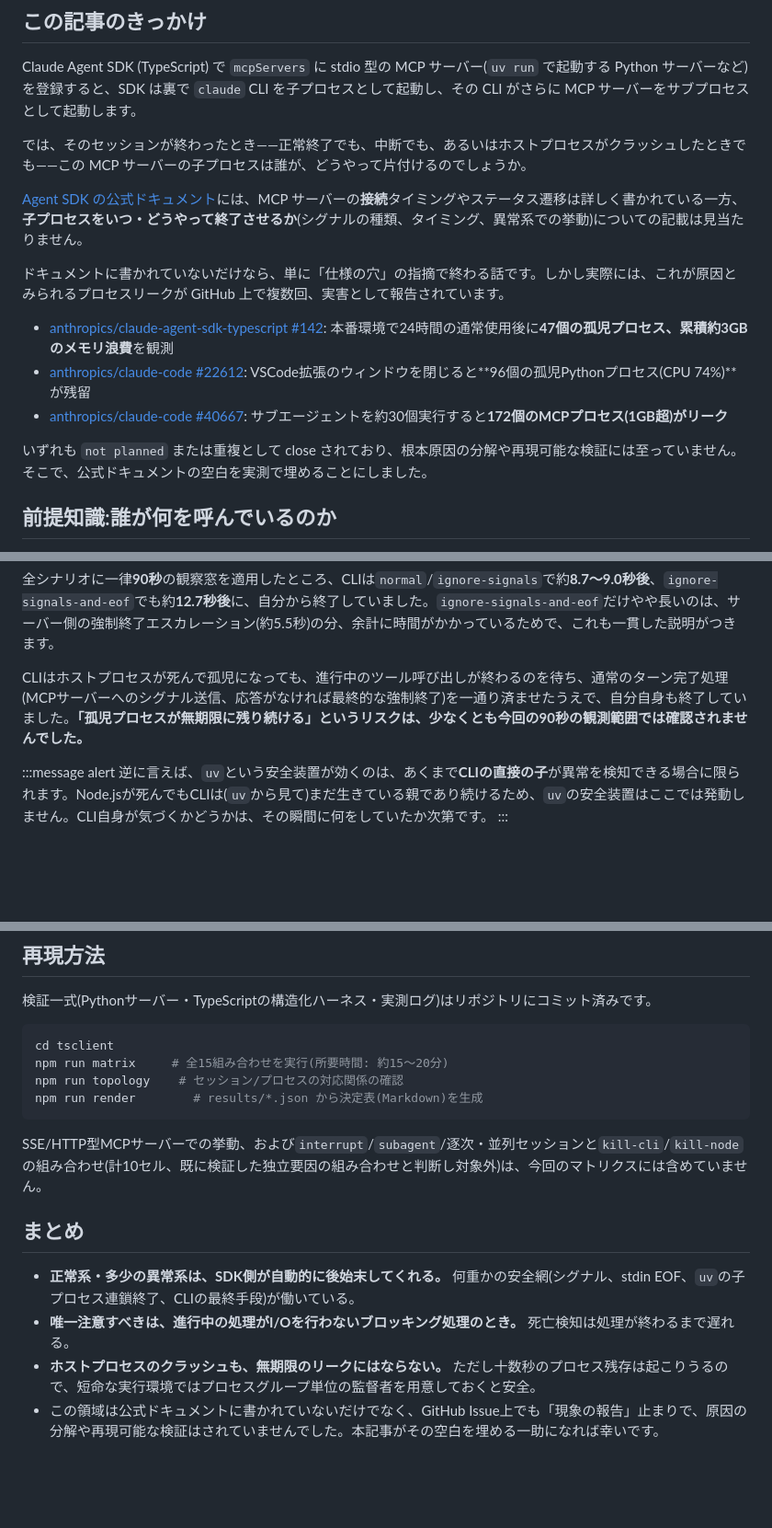
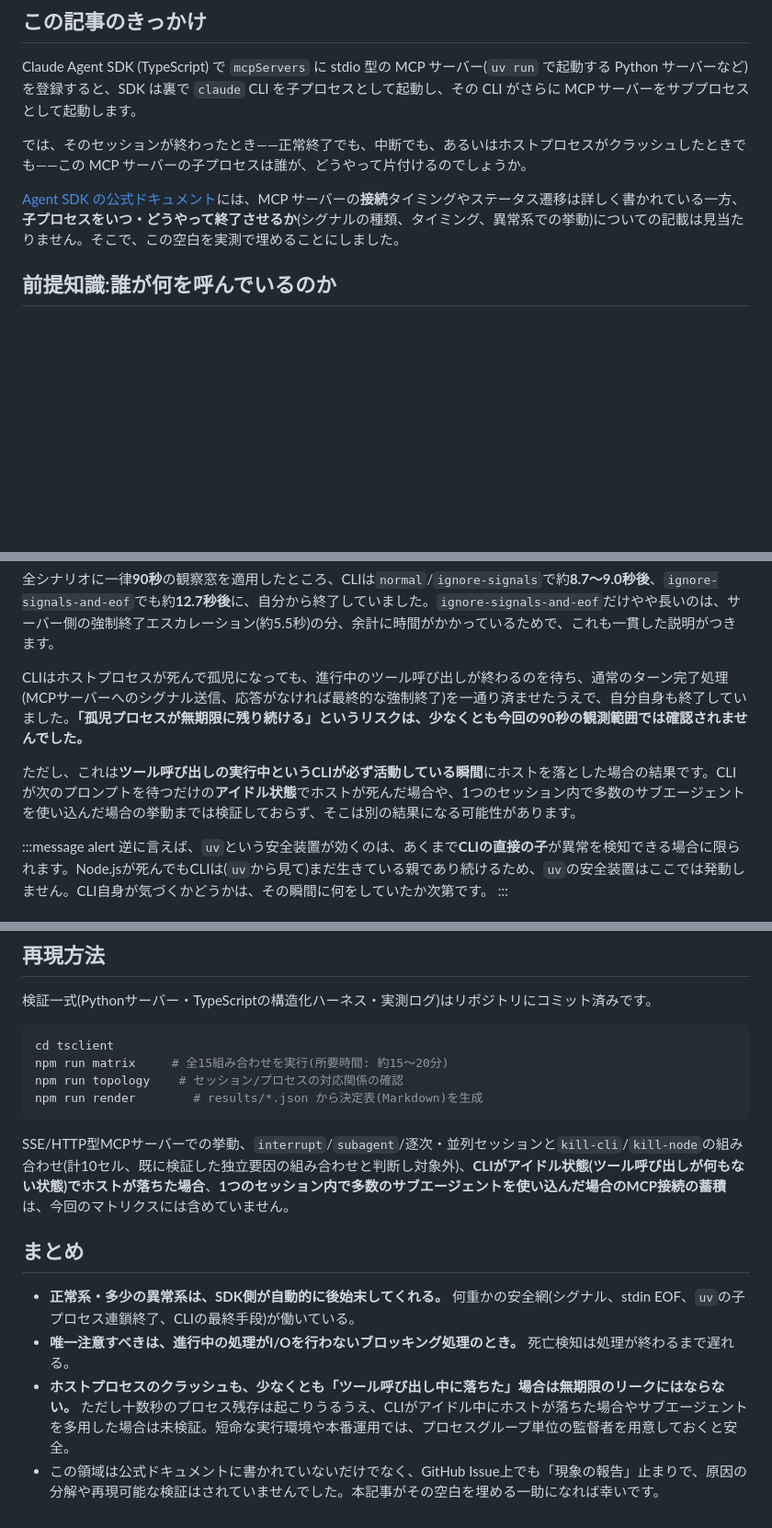
Before and after one commit to mahitotsu/gekko_06, a Markdown page: zenn-article.md, 3 parts joined by grey strips. Shown at 92% size. Rendered like a GitHub page; blank space fills up the shorter version.

Commit message:
Remove GitHub issue citations from article motivation; scope claims more carefully
The doc gap alone is sufficient motivation. Citing production leak reports
(47/96/172 orphaned processes) alongside our 'eventually cleans up within
seconds' finding created an unresolved tension -- our matrix only tested
crashing the host while the CLI is actively mid-tool-call, not while idle
or across many accumulated subagent invocations, so it can't actually
explain or refute those reports. Softened the 'no leak' claims to state
that scope explicitly instead.

Co-Authored-By: Claude Sonnet 5 <noreply@anthropic.com>

````diff
--- a/zenn-article.md
+++ b/zenn-article.md
@@ -12,15 +12,7 @@ Claude Agent SDK (TypeScript) で `mcpServers` に stdio 型の MCP サーバー
 
 では、そのセッションが終わったとき——正常終了でも、中断でも、あるいはホストプロセスがクラッシュしたときでも——この MCP サーバーの子プロセスは誰が、どうやって片付けるのでしょうか。
 
-[Agent SDK の公式ドキュメント](https://code.claude.com/docs/en/agent-sdk/mcp)には、MCP サーバーの**接続**タイミングやステータス遷移は詳しく書かれている一方、**子プロセスをいつ・どうやって終了させるか**(シグナルの種類、タイミング、異常系での挙動)についての記載は見当たりません。
-
-ドキュメントに書かれていないだけなら、単に「仕様の穴」の指摘で終わる話です。しかし実際には、これが原因とみられるプロセスリークが GitHub 上で複数回、実害として報告されています。
-
-- [anthropics/claude-agent-sdk-typescript #142](https://github.com/anthropics/claude-agent-sdk-typescript/issues/142): 本番環境で24時間の通常使用後に**47個の孤児プロセス、累積約3GBのメモリ浪費**を観測
-- [anthropics/claude-code #22612](https://github.com/anthropics/claude-code/issues/22612): VSCode拡張のウィンドウを閉じると**96個の孤児Pythonプロセス(CPU 74%)**が残留
-- [anthropics/claude-code #40667](https://github.com/anthropics/claude-code/issues/40667): サブエージェントを約30個実行すると**172個のMCPプロセス(1GB超)がリーク**
-
-いずれも `not planned` または重複として close されており、根本原因の分解や再現可能な検証には至っていません。そこで、公式ドキュメントの空白を実測で埋めることにしました。
+[Agent SDK の公式ドキュメント](https://code.claude.com/docs/en/agent-sdk/mcp)には、MCP サーバーの**接続**タイミングやステータス遷移は詳しく書かれている一方、**子プロセスをいつ・どうやって終了させるか**(シグナルの種類、タイミング、異常系での挙動)についての記載は見当たりません。そこで、この空白を実測で埋めることにしました。
 
 ## 前提知識:誰が何を呼んでいるのか
 
@@ -138,6 +130,8 @@ claude (CLI, 外部からkill -9)
 
 CLIはホストプロセスが死んで孤児になっても、進行中のツール呼び出しが終わるのを待ち、通常のターン完了処理(MCPサーバーへのシグナル送信、応答がなければ最終的な強制終了)を一通り済ませたうえで、自分自身も終了していました。**「孤児プロセスが無期限に残り続ける」というリスクは、少なくとも今回の90秒の観測範囲では確認されませんでした。**
 
+ただし、これは**ツール呼び出しの実行中というCLIが必ず活動している瞬間**にホストを落とした場合の結果です。CLIが次のプロンプトを待つだけの**アイドル状態**でホストが死んだ場合や、1つのセッション内で多数のサブエージェントを使い込んだ場合の挙動までは検証しておらず、そこは別の結果になる可能性があります。
+
 :::message alert
 逆に言えば、`uv`という安全装置が効くのは、あくまで**CLIの直接の子**が異常を検知できる場合に限られます。Node.jsが死んでもCLIは(`uv`から見て)まだ生きている親であり続けるため、`uv`の安全装置はここでは発動しません。CLI自身が気づくかどうかは、その瞬間に何をしていたか次第です。
 :::
@@ -179,11 +173,11 @@ npm run topology    # セッション/プロセスの対応関係の確認
 npm run render        # results/*.json から決定表(Markdown)を生成
 ```
 
-SSE/HTTP型MCPサーバーでの挙動、および`interrupt`/`subagent`/逐次・並列セッションと`kill-cli`/`kill-node`の組み合わせ(計10セル、既に検証した独立要因の組み合わせと判断し対象外)は、今回のマトリクスには含めていません。
+SSE/HTTP型MCPサーバーでの挙動、`interrupt`/`subagent`/逐次・並列セッションと`kill-cli`/`kill-node`の組み合わせ(計10セル、既に検証した独立要因の組み合わせと判断し対象外)、**CLIがアイドル状態(ツール呼び出しが何もない状態)でホストが落ちた場合**、**1つのセッション内で多数のサブエージェントを使い込んだ場合のMCP接続の蓄積**は、今回のマトリクスには含めていません。
 
 ## まとめ
 
 - **正常系・多少の異常系は、SDK側が自動的に後始末してくれる。** 何重かの安全網(シグナル、stdin EOF、`uv`の子プロセス連鎖終了、CLIの最終手段)が働いている。
 - **唯一注意すべきは、進行中の処理がI/Oを行わないブロッキング処理のとき。** 死亡検知は処理が終わるまで遅れる。
-- **ホストプロセスのクラッシュも、無期限のリークにはならない。** ただし十数秒のプロセス残存は起こりうるので、短命な実行環境ではプロセスグループ単位の監督者を用意しておくと安全。
+- **ホストプロセスのクラッシュも、少なくとも「ツール呼び出し中に落ちた」場合は無期限のリークにはならない。** ただし十数秒のプロセス残存は起こりうるうえ、CLIがアイドル中にホストが落ちた場合やサブエージェントを多用した場合は未検証。短命な実行環境や本番運用では、プロセスグループ単位の監督者を用意しておくと安全。
 - この領域は公式ドキュメントに書かれていないだけでなく、GitHub Issue上でも「現象の報告」止まりで、原因の分解や再現可能な検証はされていませんでした。本記事がその空白を埋める一助になれば幸いです。
````
